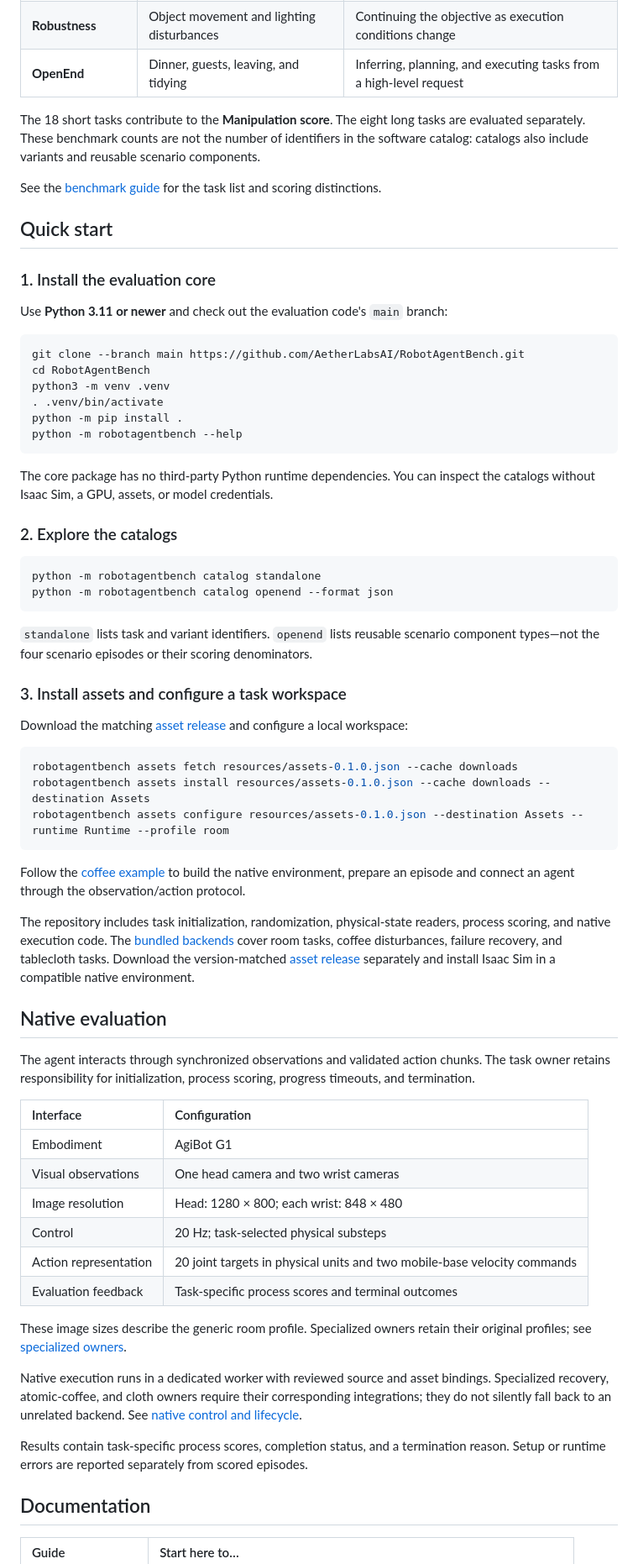
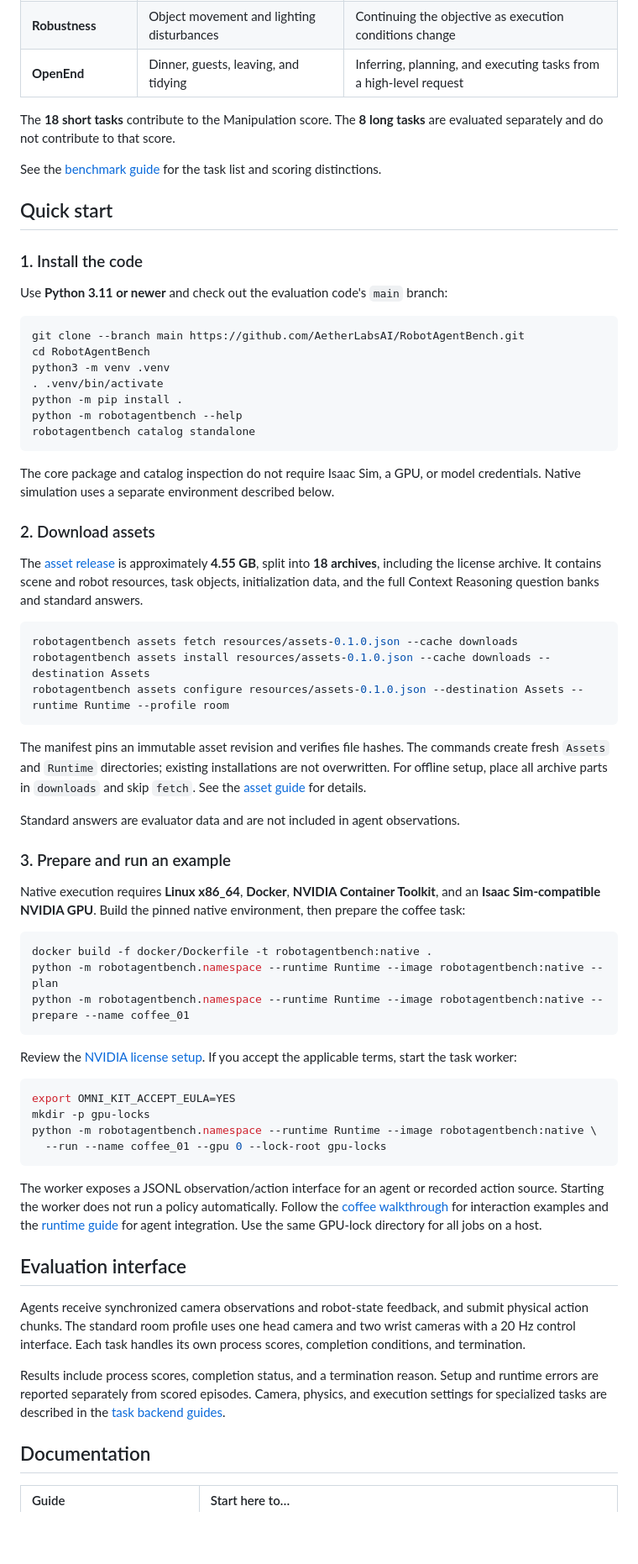
Before and after one commit to AetherLabsAI/RobotAgentBench, a Markdown page: README.md, the part around one of its changes. Shown at 84% size. GitHub-like rendering; blank space fills up the shorter version.

Commit message:
Refresh public README and quick start

````diff
--- a/README.md
+++ b/README.md
@@ -44,13 +44,13 @@ A multi-level benchmark for robot agents in realistic household environments.
 | **Robustness** | Object movement and lighting disturbances | Continuing the objective as execution conditions change |
 | **OpenEnd** | Dinner, guests, leaving, and tidying | Inferring, planning, and executing tasks from a high-level request |
 
-The 18 short tasks contribute to the **Manipulation score**. The eight long tasks are evaluated separately. These benchmark counts are not the number of identifiers in the software catalog: catalogs also include variants and reusable scenario components.
+The **18 short tasks** contribute to the Manipulation score. The **8 long tasks** are evaluated separately and do not contribute to that score.
 
 See the [benchmark guide](docs/BENCHMARK.md) for the task list and scoring distinctions.
 
 ## Quick start
 
-### 1. Install the evaluation core
+### 1. Install the code
 
 Use **Python 3.11 or newer** and check out the evaluation code's `main` branch:
 
@@ -61,23 +61,14 @@ python3 -m venv .venv
 . .venv/bin/activate
 python -m pip install .
 python -m robotagentbench --help
+robotagentbench catalog standalone
 ```
 
-The core package has no third-party Python runtime dependencies. You can inspect the catalogs without Isaac Sim, a GPU, assets, or model credentials.
+The core package and catalog inspection do not require Isaac Sim, a GPU, or model credentials. Native simulation uses a separate environment described below.
 
-### 2. Explore the catalogs
+### 2. Download assets
 
-```sh
-python -m robotagentbench catalog standalone
-python -m robotagentbench catalog openend --format json
-```
-
-`standalone` lists task and variant identifiers. `openend` lists reusable scenario component types—not the four scenario episodes or their scoring denominators.
-
-### 3. Install assets and configure a task workspace
-
-Download the matching [asset release](https://huggingface.co/datasets/DylanHel/RobotAgentBench-assets)
-and configure a local workspace:
+The [asset release](https://huggingface.co/datasets/DylanHel/RobotAgentBench-assets) is approximately **4.55 GB**, split into **18 archives**, including the license archive. It contains scene and robot resources, task objects, initialization data, and the full Context Reasoning question banks and standard answers.
 
 ```sh
 robotagentbench assets fetch resources/assets-0.1.0.json --cache downloads
@@ -85,35 +76,36 @@ robotagentbench assets install resources/assets-0.1.0.json --cache downloads --d
 robotagentbench assets configure resources/assets-0.1.0.json --destination Assets --runtime Runtime --profile room
 ```
 
-Follow the [coffee example](docs/EXAMPLE.md) to build the native environment,
-prepare an episode and connect an agent through the observation/action protocol.
+The manifest pins an immutable asset revision and verifies file hashes. The commands create fresh `Assets` and `Runtime` directories; existing installations are not overwritten. For offline setup, place all archive parts in `downloads` and skip `fetch`. See the [asset guide](docs/ASSETS.md) for details.
 
-The repository includes task initialization, randomization, physical-state readers,
-process scoring, and native execution code. The [bundled backends](docs/BACKENDS.md)
-cover room tasks, coffee disturbances, failure recovery, and tablecloth tasks.
-Download the version-matched [asset release](docs/ASSETS.md) separately and install
-Isaac Sim in a compatible native environment.
+Standard answers are evaluator data and are not included in agent observations.
 
-## Native evaluation
+### 3. Prepare and run an example
 
-The agent interacts through synchronized observations and validated action chunks. The task owner retains responsibility for initialization, process scoring, progress timeouts, and termination.
+Native execution requires **Linux x86_64**, **Docker**, **NVIDIA Container Toolkit**, and an **Isaac Sim-compatible NVIDIA GPU**. Build the pinned native environment, then prepare the coffee task:
 
-| Interface | Configuration |
-| :-- | :-- |
-| Embodiment | AgiBot G1 |
-| Visual observations | One head camera and two wrist cameras |
-| Image resolution | Head: 1280 × 800; each wrist: 848 × 480 |
-| Control | 20 Hz; task-selected physical substeps |
-| Action representation | 20 joint targets in physical units and two mobile-base velocity commands |
-| Evaluation feedback | Task-specific process scores and terminal outcomes |
+```sh
+docker build -f docker/Dockerfile -t robotagentbench:native .
+python -m robotagentbench.namespace --runtime Runtime --image robotagentbench:native --plan
+python -m robotagentbench.namespace --runtime Runtime --image robotagentbench:native --prepare --name coffee_01
+```
 
-These image sizes describe the generic room profile. Specialized owners retain
-their original profiles; see [specialized owners](docs/SPECIALIZED.md).
+Review the [NVIDIA license setup](docs/EXAMPLE.md#4-start-the-task). If you accept the applicable terms, start the task worker:
 
-Native execution runs in a dedicated worker with reviewed source and asset bindings. Specialized recovery, atomic-coffee, and cloth owners require their corresponding integrations; they do not silently fall back to an unrelated backend. See [native control and lifecycle](docs/RUNTIME.md).
+```sh
+export OMNI_KIT_ACCEPT_EULA=YES
+mkdir -p gpu-locks
+python -m robotagentbench.namespace --runtime Runtime --image robotagentbench:native \
+  --run --name coffee_01 --gpu 0 --lock-root gpu-locks
+```
 
-Results contain task-specific process scores, completion status, and a termination
-reason. Setup or runtime errors are reported separately from scored episodes.
+The worker exposes a JSONL observation/action interface for an agent or recorded action source. Starting the worker does not run a policy automatically. Follow the [coffee walkthrough](docs/EXAMPLE.md) for interaction examples and the [runtime guide](docs/RUNTIME.md) for agent integration. Use the same GPU-lock directory for all jobs on a host.
+
+## Evaluation interface
+
+Agents receive synchronized camera observations and robot-state feedback, and submit physical action chunks. The standard room profile uses one head camera and two wrist cameras with a 20 Hz control interface. Each task handles its own process scores, completion conditions, and termination.
+
+Results include process scores, completion status, and a termination reason. Setup and runtime errors are reported separately from scored episodes. Camera, physics, and execution settings for specialized tasks are described in the [task backend guides](docs/BACKENDS.md).
 
 ## Documentation
 
````
Also changed, not shown: other parts of README.md (+16 -16 lines).
